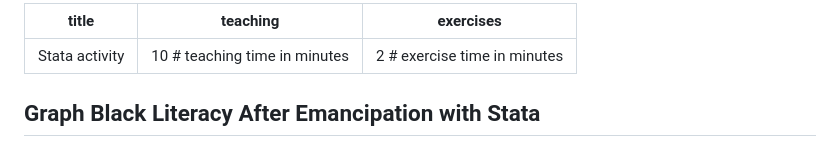
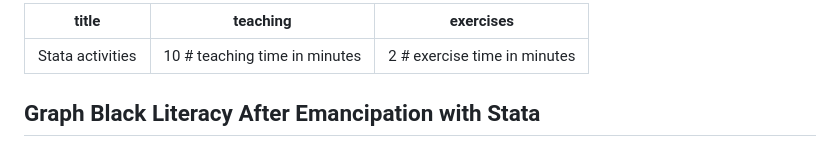
Before and after one commit to HigherEdData/STEM-Data-Visualization-and-Du-Bois, a Markdown page: episodes/stata.md, the part around the change. GitHub-like rendering.

Commit message:
stata activities

```diff
--- a/episodes/stata.md
+++ b/episodes/stata.md
@@ -1,5 +1,5 @@
 ---
-title: "Stata activity"
+title: "Stata activities"
 teaching: 10 # teaching time in minutes
 exercises: 2 # exercise time in minutes
 ---
```
